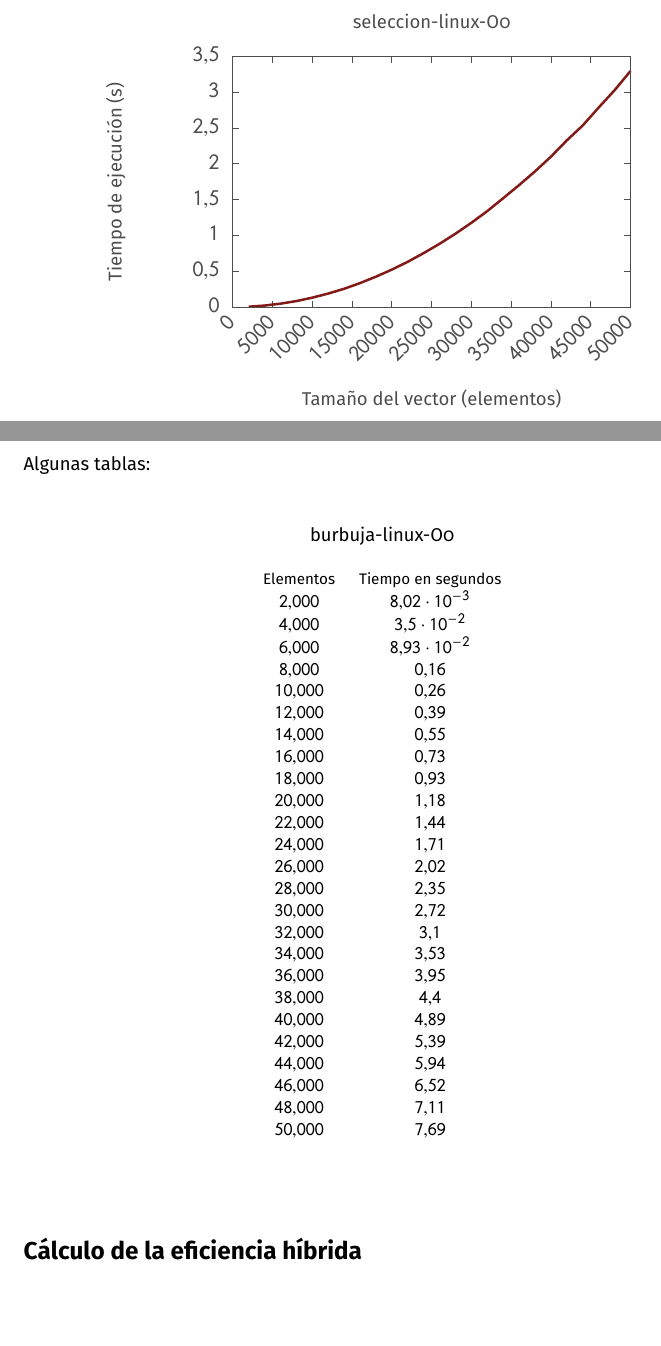
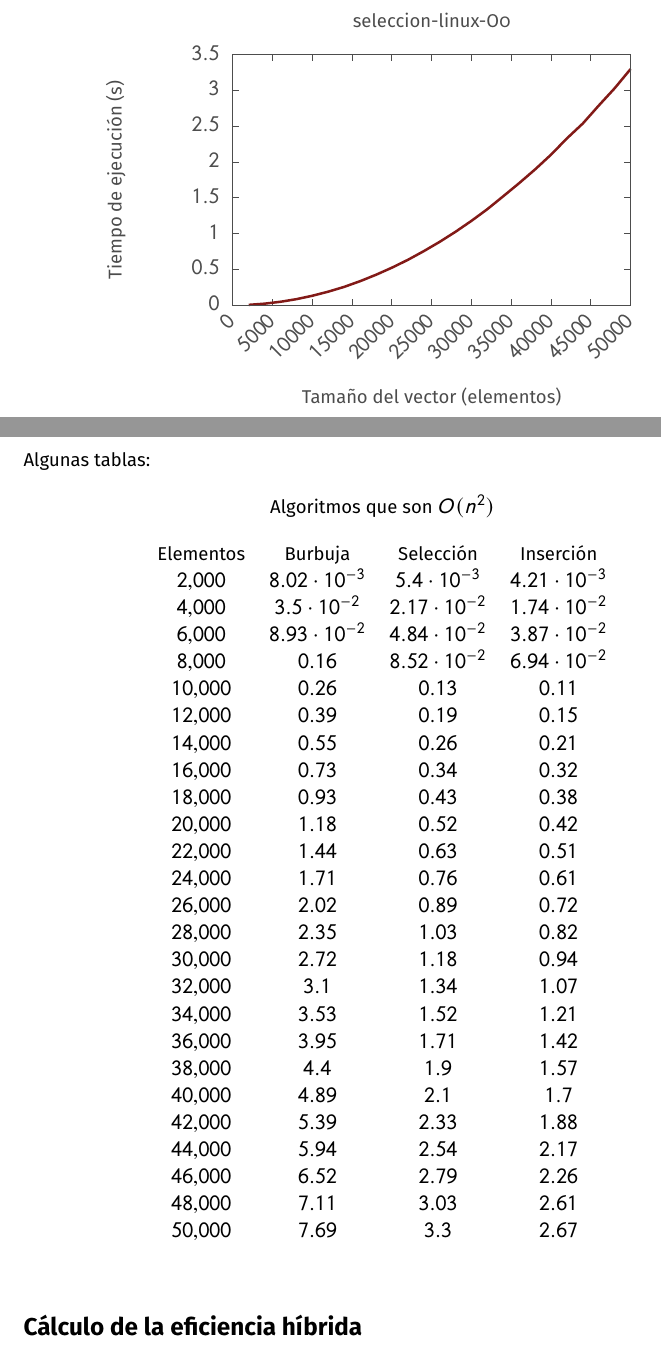
Before and after one commit to jmml97/alg-practicas, a LaTeX document (p1/memoria.tex): two parts of pages 5 and 6 of 6 before the commit and two parts of pages 7 and 8 of 8 after it, joined at a grey line, cut so that both start at the same text, the shorter picture padded with empty space. Compiled offline with pdfLaTeX.

Commit message:
Pruebas de tablas, algunos cambios más

```diff
--- a/p1/memoria.tex
+++ b/p1/memoria.tex
@@ -3,6 +3,7 @@
 %\usepackage{palatino}
 
 \usepackage[utf8]{inputenc}
+\usepackage[T1]{fontenc}
 % Chivo como en las diapositivas o Fira Sans?
 %\usepackage[familydefault,regular]{Chivo}
 \usepackage[sfdefault,scaled=.85]{FiraSans}
@@ -15,6 +16,7 @@
 \usepackage{color}
 \usepackage{graphics}
 \usepackage{caption}
+\usepackage{lipsum}
 
 \definecolor{text}{RGB}{78,78,78}
 \definecolor{accent}{RGB}{129, 26, 24}
@@ -97,18 +102,20 @@ columns/1/.style={
 
 Algunas tablas:
 
-\begin{center}
+
+\pgfplotstableread{datos/burbuja_datos/burbuja-linux-O0.dat}\burbujalinuxOCero
+\pgfplotstableread{datos/seleccion_datos/seleccion-linux-O0.dat}\seleccionlinuxOCero
+\pgfplotstableread{datos/insercion_datos/insercion-linux-O0.dat}\insercionlinuxOCero
+
+\pgfplotstablecreatecol[copy column from table={\burbujalinuxOCero}{[index] 1}] {Burbuja} {\burbujalinuxOCero}
+\pgfplotstablecreatecol[copy column from table={\seleccionlinuxOCero}{[index] 1}] {Selección} {\burbujalinuxOCero}
+\pgfplotstablecreatecol[copy column from table={\insercionlinuxOCero}{[index] 1}] {Inserción} {\burbujalinuxOCero}
+
 \begin{figure*}[h]
 	\centering
-		\caption*{burbuja-linux-O0}
-		\pgfplotstabletypeset[font=\footnotesize]{datos/burbuja_datos/burbuja-linux-O0.dat}
-
+	\caption*{Algoritmos que son $O(n^2)$}
+	\pgfplotstabletypeset[columns={0, Burbuja, Selección, Inserción}]{\burbujalinuxOCero}
 \end{figure*}
-
-
-\end{center}
-
-
 
 
 \section*{Cálculo de la eficiencia híbrida}
```
Also changed, not shown: p1/presentacion.tex (+17 -15 lines), p1/.texpadtmp/memoria.ps, p1/.texpadtmp/presentacion.ps, p1/memoria.pdf, p1/memoria.ps, p1/presentacion.pdf, p1/presentacion.ps, p1/memoria.tex (3 more changed lines), 8 other files. Lines whose indentation alone changed are shown as unchanged.
